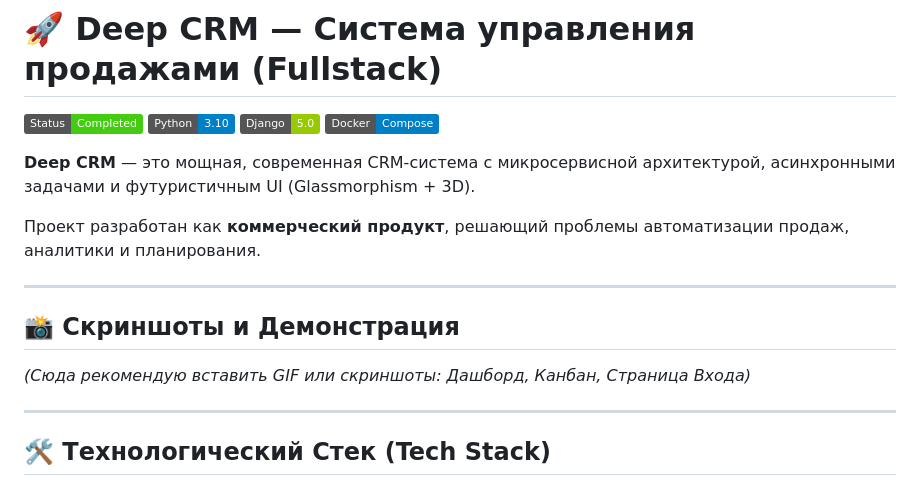
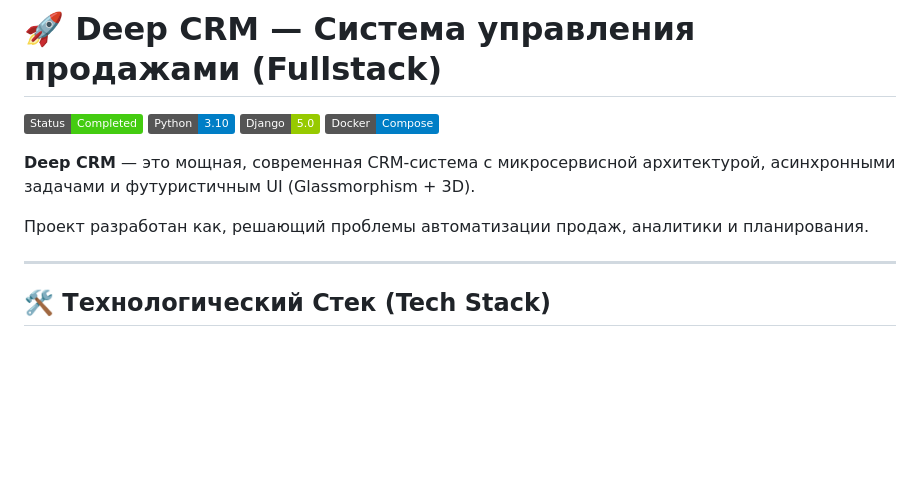
Before and after one commit to tgKishikaisei/deep-crm, a Markdown page: README.md, the part around the change. Rendered like a GitHub page; badges without logos; blank space fills up the shorter version.

Commit message:
Обновить описание проекта в README.md
Исправлено описание проекта и удалены ненужные строки.

```diff
--- a/README.md
+++ b/README.md
@@ -18,13 +18,7 @@ expand_less
 
 **Deep CRM** — это мощная, современная CRM-система с микросервисной архитектурой, асинхронными задачами и футуристичным UI (Glassmorphism + 3D).
 
-Проект разработан как **коммерческий продукт**, решающий проблемы автоматизации продаж, аналитики и планирования.
-
----
-
-## 📸 Скриншоты и Демонстрация
-
-*(Сюда рекомендую вставить GIF или скриншоты: Дашборд, Канбан, Страница Входа)*
+Проект разработан как, решающий проблемы автоматизации продаж, аналитики и планирования.
 
 ---
 
```
